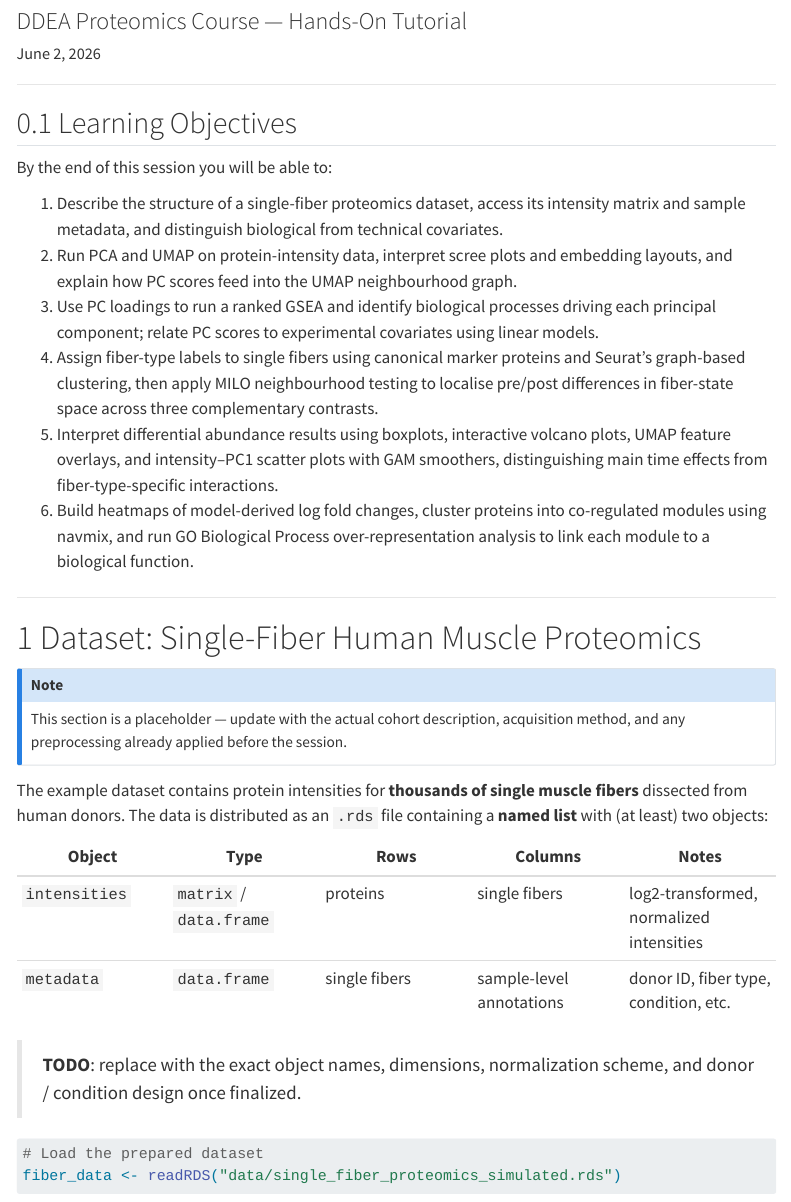
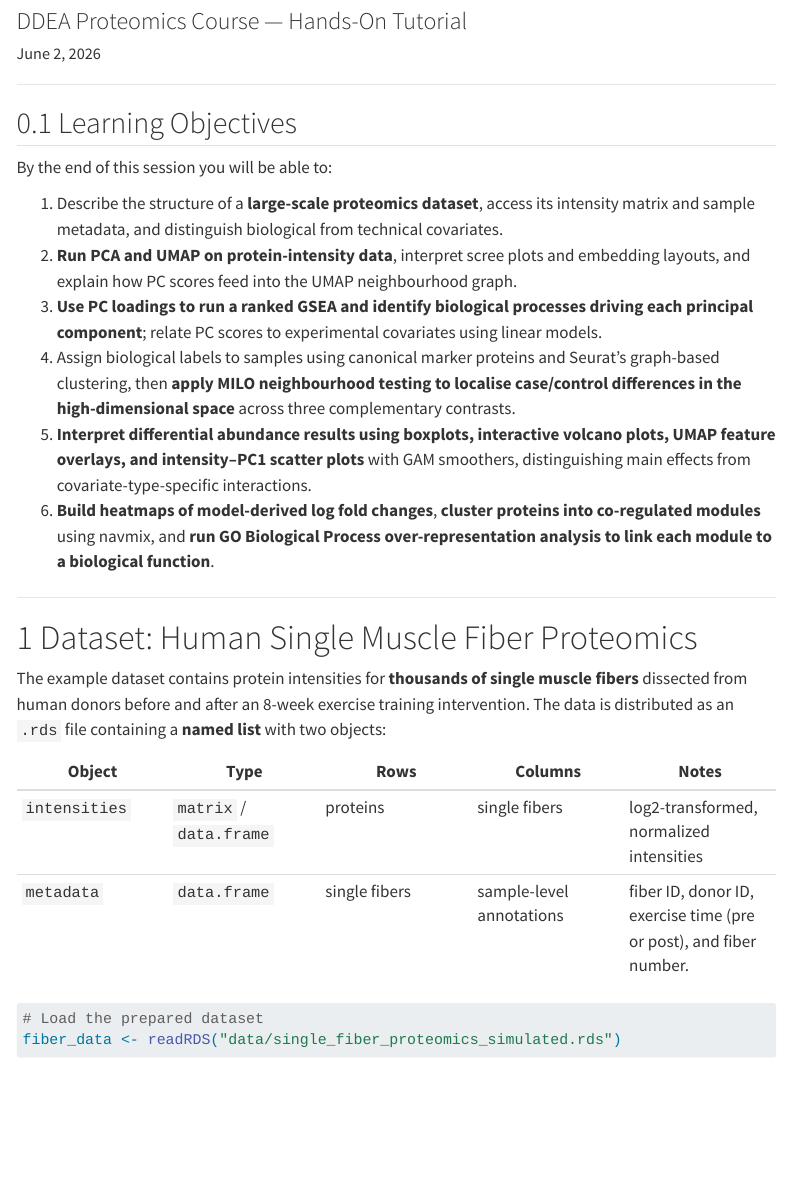
Before and after one commit to fpm-cbmr/DDEA_proteomics_course, a Quarto document (proteomics_data_visualization.qmd): the page in a window 1100 px wide, from 80 px down. Rendered offline with R 4.5, knitr and Pandoc in place of Quarto, with nearby package versions; some code elsewhere in the file could not run offline; menus at the side of the page are left out; long lines of code are wrapped.

Commit message:
Pushed edits to code and text

````diff
--- a/proteomics_data_visualization.qmd
+++ b/proteomics_data_visualization.qmd
@@ -54,29 +54,23 @@ library(tidyverse)
 
 By the end of this session you will be able to:
 
-1.  Describe the structure of a single-fiber proteomics dataset, access its intensity matrix and sample metadata, and distinguish biological from technical covariates.
-2.  Run PCA and UMAP on protein-intensity data, interpret scree plots and embedding layouts, and explain how PC scores feed into the UMAP neighbourhood graph.
-3.  Use PC loadings to run a ranked GSEA and identify biological processes driving each principal component; relate PC scores to experimental covariates using linear models.
-4.  Assign fiber-type labels to single fibers using canonical marker proteins and Seurat's graph-based clustering, then apply MILO neighbourhood testing to localise pre/post differences in fiber-state space across three complementary contrasts.
-5.  Interpret differential abundance results using boxplots, interactive volcano plots, UMAP feature overlays, and intensity–PC1 scatter plots with GAM smoothers, distinguishing main time effects from fiber-type-specific interactions.
-6.  Build heatmaps of model-derived log fold changes, cluster proteins into co-regulated modules using navmix, and run GO Biological Process over-representation analysis to link each module to a biological function.
+1.  Describe the structure of a **large-scale proteomics dataset**, access its intensity matrix and sample metadata, and distinguish biological from technical covariates.
+2.  **Run PCA and UMAP on protein-intensity data**, interpret scree plots and embedding layouts, and explain how PC scores feed into the UMAP neighbourhood graph.
+3.  **Use PC loadings to run a ranked GSEA and identify biological processes driving each principal component**; relate PC scores to experimental covariates using linear models.
+4.  Assign biological labels to samples using canonical marker proteins and Seurat's graph-based clustering, then **apply MILO neighbourhood testing to localise case/control differences in the high-dimensional space** across three complementary contrasts.
+5.  **Interpret differential abundance results using boxplots, interactive volcano plots, UMAP feature overlays, and intensity–PC1 scatter plots** with GAM smoothers, distinguishing main effects from covariate-type-specific interactions.
+6.  **Build heatmaps of model-derived log fold changes**, **cluster proteins into co-regulated modules** using navmix, and **run GO Biological Process over-representation analysis to link each module to a biological function**.
 
 ------------------------------------------------------------------------
 
-# Dataset: Single-Fiber Human Muscle Proteomics
-
-::: callout-note
-This section is a placeholder — update with the actual cohort description, acquisition method, and any preprocessing already applied before the session.
-:::
-
-The example dataset contains protein intensities for **thousands of single muscle fibers** dissected from human donors. The data is distributed as an `.rds` file containing a **named list** with (at least) two objects:
+# Dataset: Human Single Muscle Fiber Proteomics
+
+The example dataset contains protein intensities for **thousands of single muscle fibers** dissected from human donors before and after an 8-week exercise training intervention. The data is distributed as an `.rds` file containing a **named list** with two objects:
 
 | Object | Type | Rows | Columns | Notes |
 |---------------|---------------|---------------|---------------|---------------|
 | `intensities` | `matrix` / `data.frame` | proteins | single fibers | log2-transformed, normalized intensities |
-| `metadata` | `data.frame` | single fibers | sample-level annotations | donor ID, fiber type, condition, etc. |
-
-> **TODO**: replace with the exact object names, dimensions, normalization scheme, and donor / condition design once finalized.
+| `metadata` | `data.frame` | single fibers | sample-level annotations | fiber ID, donor ID, exercise time (pre or post), and fiber number. |
 
 ```{r load-data}
 #| eval: true
````
Also changed, not shown: images/MILO_workflow.png (added), proteomics_data_visualization.qmd (2 more changed lines), 1 other file.
